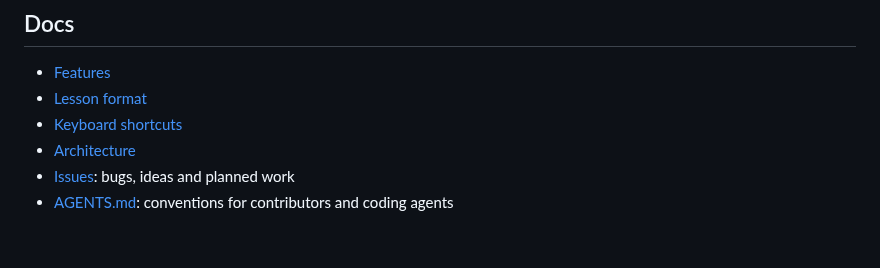
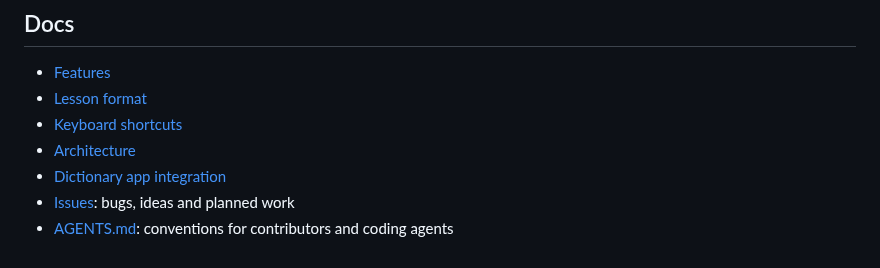
Before and after one commit to patarapolw/lingua_srs, a Markdown page: README.md, the part around the change. GitHub-like rendering.

```diff
--- a/README.md
+++ b/README.md
@@ -69,5 +69,6 @@ flutter test
 - [Lesson format](docs/lesson-format.md)
 - [Keyboard shortcuts](docs/hotkeys.md)
 - [Architecture](docs/architecture.md)
+- [Dictionary app integration](docs/dictionary-integration.md)
 - [Issues](https://github.com/patarapolw/lingua_srs/issues): bugs, ideas and planned work
 - [AGENTS.md](AGENTS.md): conventions for contributors and coding agents
```
Also changed, not shown: docs/dictionary-integration.md (added, +19 -0 lines).
